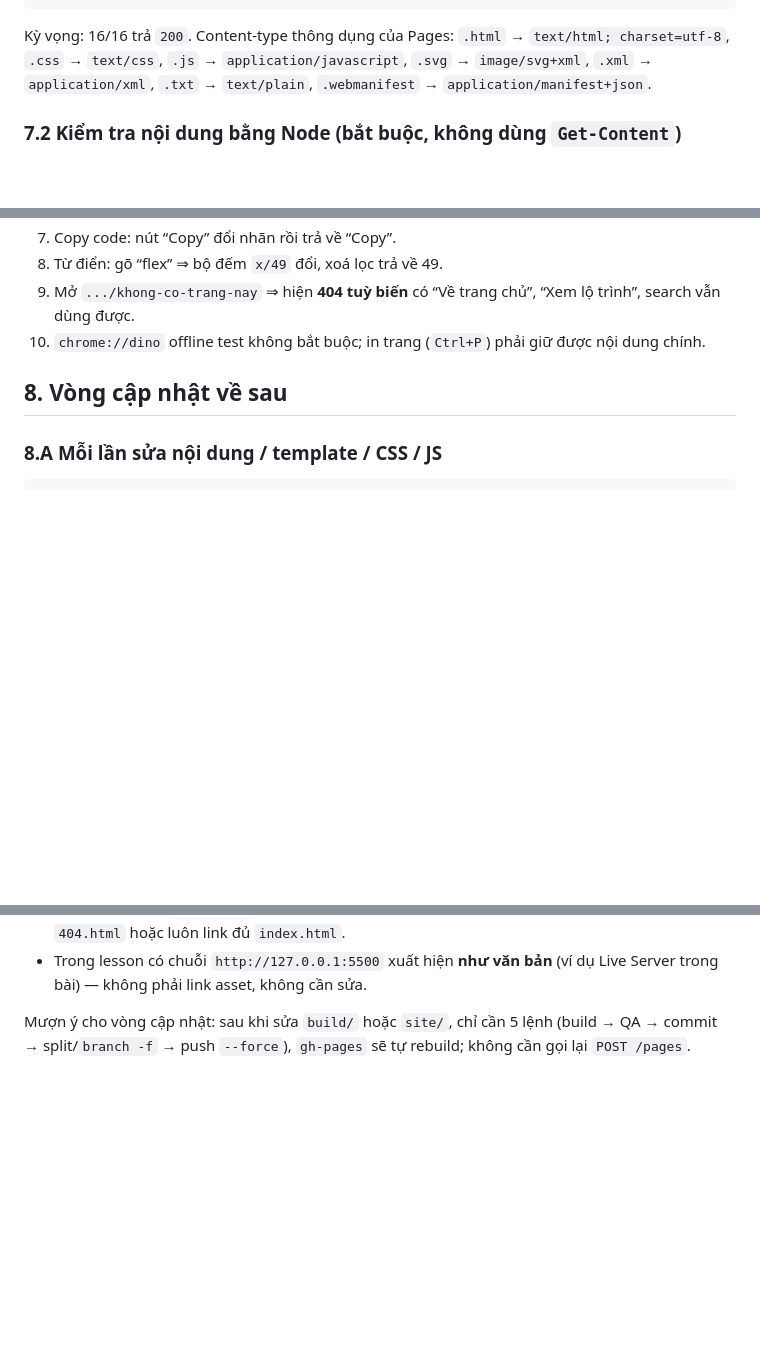
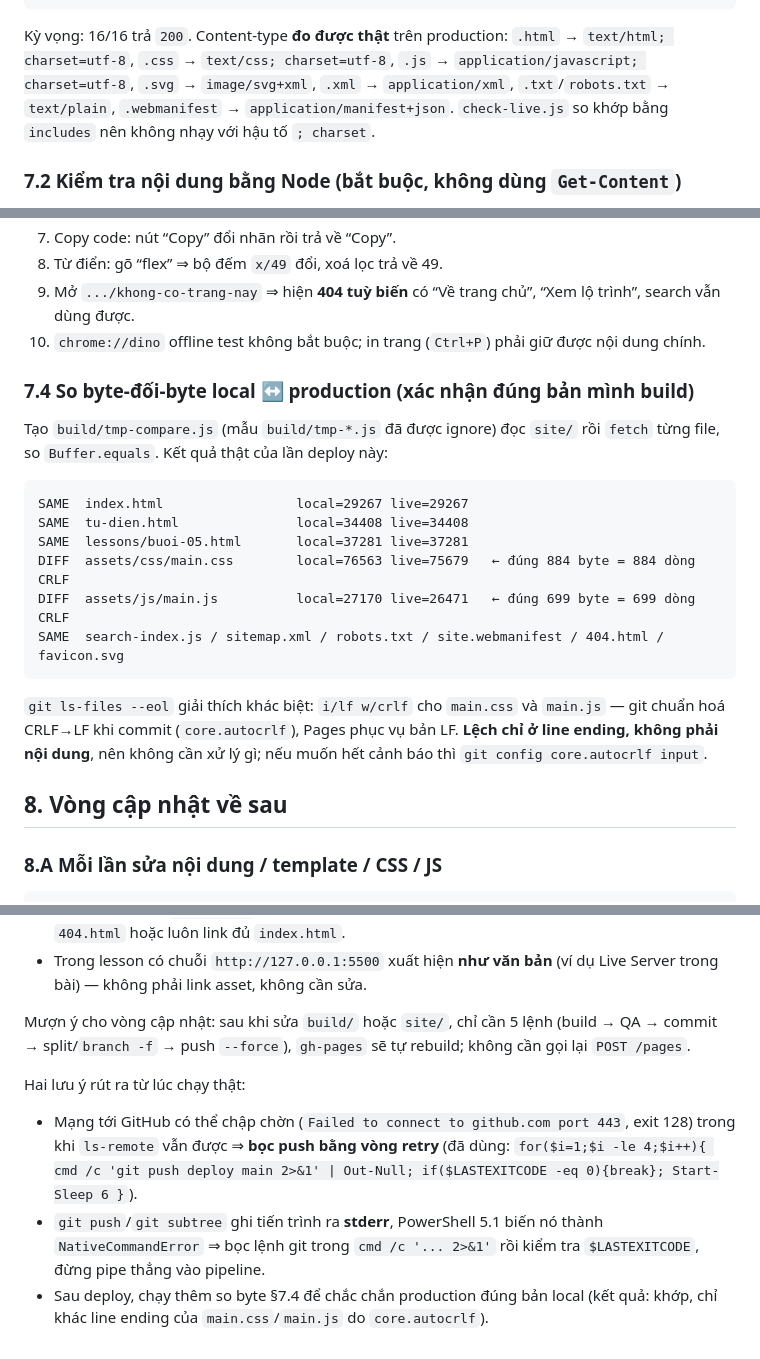
Before and after one commit to hieutachi/cse391-k67-ai-bootcamp, a Markdown page: DEPLOY-GITHUB-PAGES.md, 3 parts joined by grey strips. Rendered like a GitHub page; blank space fills up the shorter version.

Commit message:
docs(K67): them 7.4 so byte local/production + content-type do duoc

````diff
--- a/DEPLOY-GITHUB-PAGES.md
+++ b/DEPLOY-GITHUB-PAGES.md
@@ -252,7 +252,7 @@ foreach ($p in $paths) {
 }
 ```
 
-Kỳ vọng: 16/16 trả `200`. Content-type thông dụng của Pages: `.html` → `text/html; charset=utf-8`, `.css` → `text/css`, `.js` → `application/javascript`, `.svg` → `image/svg+xml`, `.xml` → `application/xml`, `.txt` → `text/plain`, `.webmanifest` → `application/manifest+json`.
+Kỳ vọng: 16/16 trả `200`. Content-type **đo được thật** trên production: `.html` → `text/html; charset=utf-8`, `.css` → `text/css; charset=utf-8`, `.js` → `application/javascript; charset=utf-8`, `.svg` → `image/svg+xml`, `.xml` → `application/xml`, `.txt`/`robots.txt` → `text/plain`, `.webmanifest` → `application/manifest+json`. `check-live.js` so khớp bằng `includes` nên không nhạy với hậu tố `; charset`.
 
 ### 7.2 Kiểm tra **nội dung** bằng Node (bắt buộc, không dùng `Get-Content`)
 
@@ -292,6 +292,21 @@ Bật DevTools → Network (Disable cache) + Console (0 lỗi):
 9. Mở `.../khong-co-trang-nay` ⇒ hiện **404 tuỳ biến** có “Về trang chủ”, “Xem lộ trình”, search vẫn dùng được.
 10. `chrome://dino` offline test không bắt buộc; in trang (`Ctrl+P`) phải giữ được nội dung chính.
 
+
+### 7.4 So byte-đối-byte local ↔ production (xác nhận đúng bản mình build)
+
+Tạo `build/tmp-compare.js` (mẫu `build/tmp-*.js` đã được ignore) đọc `site/` rồi `fetch` từng file, so `Buffer.equals`. Kết quả thật của lần deploy này:
+
+```
+SAME  index.html                 local=29267 live=29267
+SAME  tu-dien.html               local=34408 live=34408
+SAME  lessons/buoi-05.html       local=37281 live=37281
+DIFF  assets/css/main.css        local=76563 live=75679   ← đúng 884 byte = 884 dòng CRLF
+DIFF  assets/js/main.js          local=27170 live=26471   ← đúng 699 byte = 699 dòng CRLF
+SAME  search-index.js / sitemap.xml / robots.txt / site.webmanifest / 404.html / favicon.svg
+```
+
+`git ls-files --eol` giải thích khác biệt: `i/lf w/crlf` cho `main.css` và `main.js` — git chuẩn hoá CRLF→LF khi commit (`core.autocrlf`), Pages phục vụ bản LF. **Lệch chỉ ở line ending, không phải nội dung**, nên không cần xử lý gì; nếu muốn hết cảnh báo thì `git config core.autocrlf input`.
 
 ## 8. Vòng cập nhật về sau
 
@@ -489,3 +504,8 @@ Ba phát hiện thêm trong lần chạy thật (đã ghi vào §10.1 để khô
 - Trong lesson có chuỗi `http://127.0.0.1:5500` xuất hiện **như văn bản** (ví dụ Live Server trong bài) — không phải link asset, không cần sửa.
 
 Mượn ý cho vòng cập nhật: sau khi sửa `build/` hoặc `site/`, chỉ cần 5 lệnh (build → QA → commit → split/`branch -f` → push `--force`), `gh-pages` sẽ tự rebuild; không cần gọi lại `POST /pages`.
+
+Hai lưu ý rút ra từ lúc chạy thật:
+- Mạng tới GitHub có thể chập chờn (`Failed to connect to github.com port 443`, exit 128) trong khi `ls-remote` vẫn được ⇒ **bọc push bằng vòng retry** (đã dùng: `for($i=1;$i -le 4;$i++){ cmd /c 'git push deploy main 2>&1' | Out-Null; if($LASTEXITCODE -eq 0){break}; Start-Sleep 6 }`).
+- `git push`/`git subtree` ghi tiến trình ra **stderr**, PowerShell 5.1 biến nó thành `NativeCommandError` ⇒ bọc lệnh git trong `cmd /c '... 2>&1'` rồi kiểm tra `$LASTEXITCODE`, đừng pipe thẳng vào pipeline.
+- Sau deploy, chạy thêm so byte §7.4 để chắc chắn production đúng bản local (kết quả: khớp, chỉ khác line ending của `main.css`/`main.js` do `core.autocrlf`).
````
